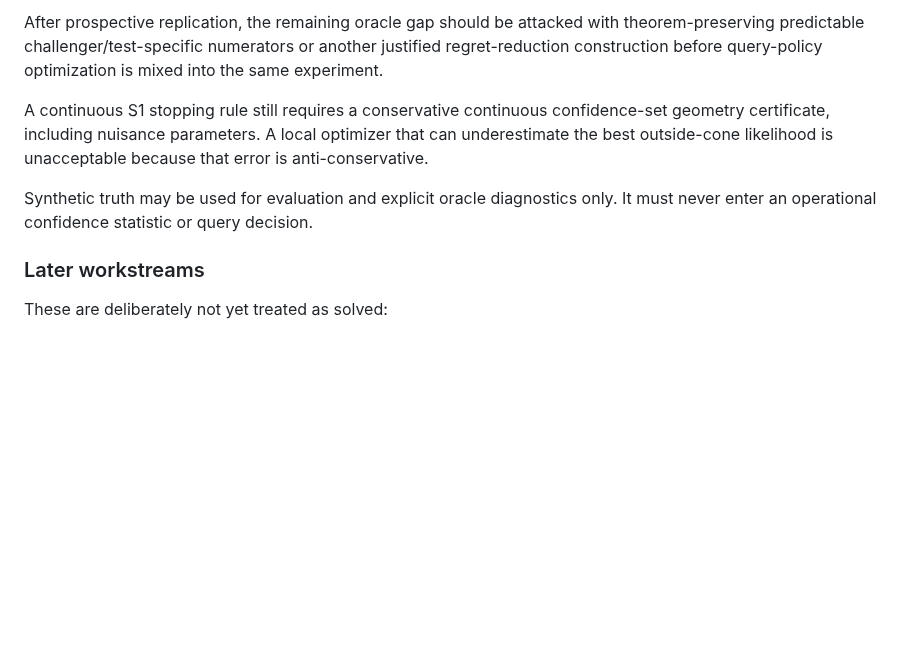
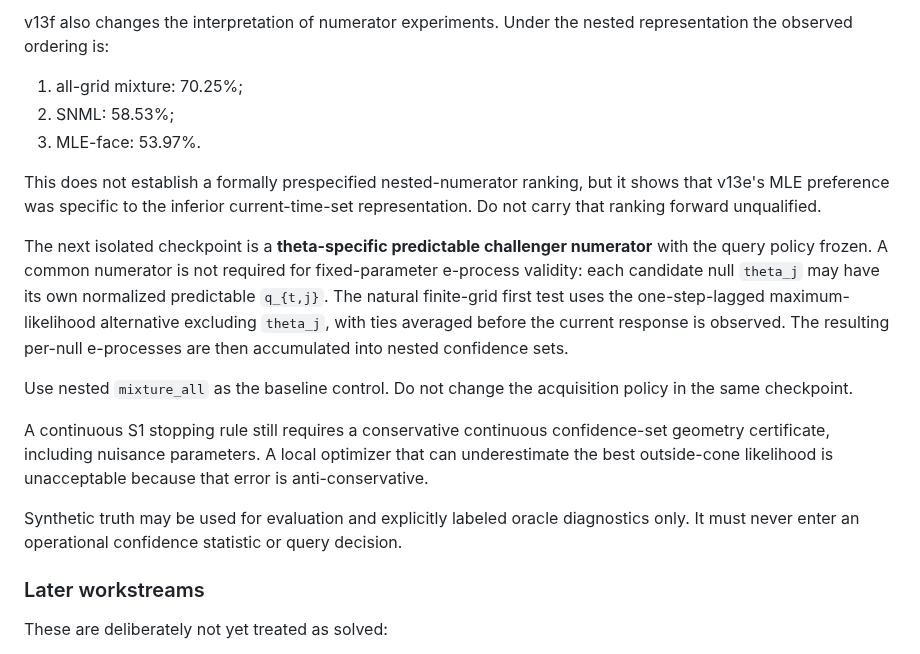
Before and after one commit to Kajin-0/mosaic, a Markdown page: docs/science/README.md, the part around one of its changes. GitHub-like rendering; blank space fills up the shorter version.

```diff
--- a/docs/science/README.md
+++ b/docs/science/README.md
@@ -68,9 +80,19 @@ The immediate checkpoint is therefore a **prospective numerator validation** wit
 
-After prospective replication, the remaining oracle gap should be attacked with theorem-preserving predictable challenger/test-specific numerators or another justified regret-reduction construction before query-policy optimization is mixed into the same experiment.
+v13f also changes the interpretation of numerator experiments. Under the nested representation the observed ordering is:
+
+1. all-grid mixture: 70.25%;
+2. SNML: 58.53%;
+3. MLE-face: 53.97%.
+
+This does not establish a formally prespecified nested-numerator ranking, but it shows that v13e's MLE preference was specific to the inferior current-time-set representation. Do not carry that ranking forward unqualified.
+
+The next isolated checkpoint is a **theta-specific predictable challenger numerator** with the query policy frozen. A common numerator is not required for fixed-parameter e-process validity: each candidate null `theta_j` may have its own normalized predictable `q_{t,j}`. The natural finite-grid first test uses the one-step-lagged maximum-likelihood alternative excluding `theta_j`, with ties averaged before the current response is observed. The resulting per-null e-processes are then accumulated into nested confidence sets.
+
+Use nested `mixture_all` as the baseline control. Do not change the acquisition policy in the same checkpoint.
 
 A continuous S1 stopping rule still requires a conservative continuous confidence-set geometry certificate, including nuisance parameters. A local optimizer that can underestimate the best outside-cone likelihood is unacceptable because that error is anti-conservative.
 
-Synthetic truth may be used for evaluation and explicit oracle diagnostics only. It must never enter an operational confidence statistic or query decision.
+Synthetic truth may be used for evaluation and explicitly labeled oracle diagnostics only. It must never enter an operational confidence statistic or query decision.
 
 ### Later workstreams
 
```
Also changed, not shown: other parts of docs/science/README.md (+23 -11 lines).
